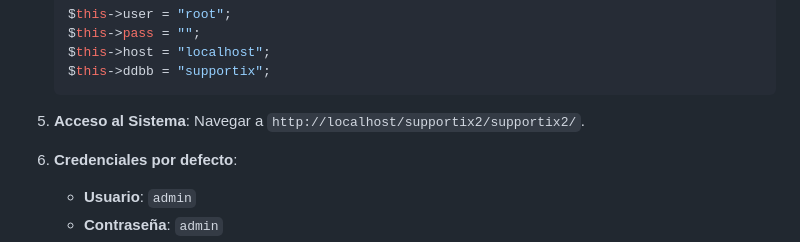
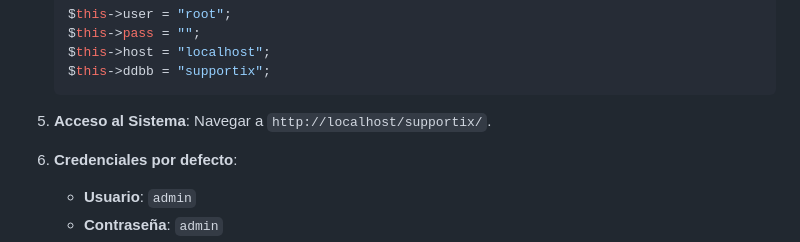
Before and after one commit to evilnapsis/supportix, a Markdown page: README.md, the part around the change. Rendered like a GitHub page.

Commit message:
upd readme

````diff
--- a/README.md
+++ b/README.md
@@ -73,7 +73,7 @@ Supportix es un sistema moderno de Gestión de Tickets de Soporte desarrollado e
    ```
 
 5. **Acceso al Sistema**:
-   Navegar a `http://localhost/supportix2/supportix2/`.
+   Navegar a `http://localhost/supportix/`.
 
 6. **Credenciales por defecto**:
    - **Usuario**: `admin`
````
